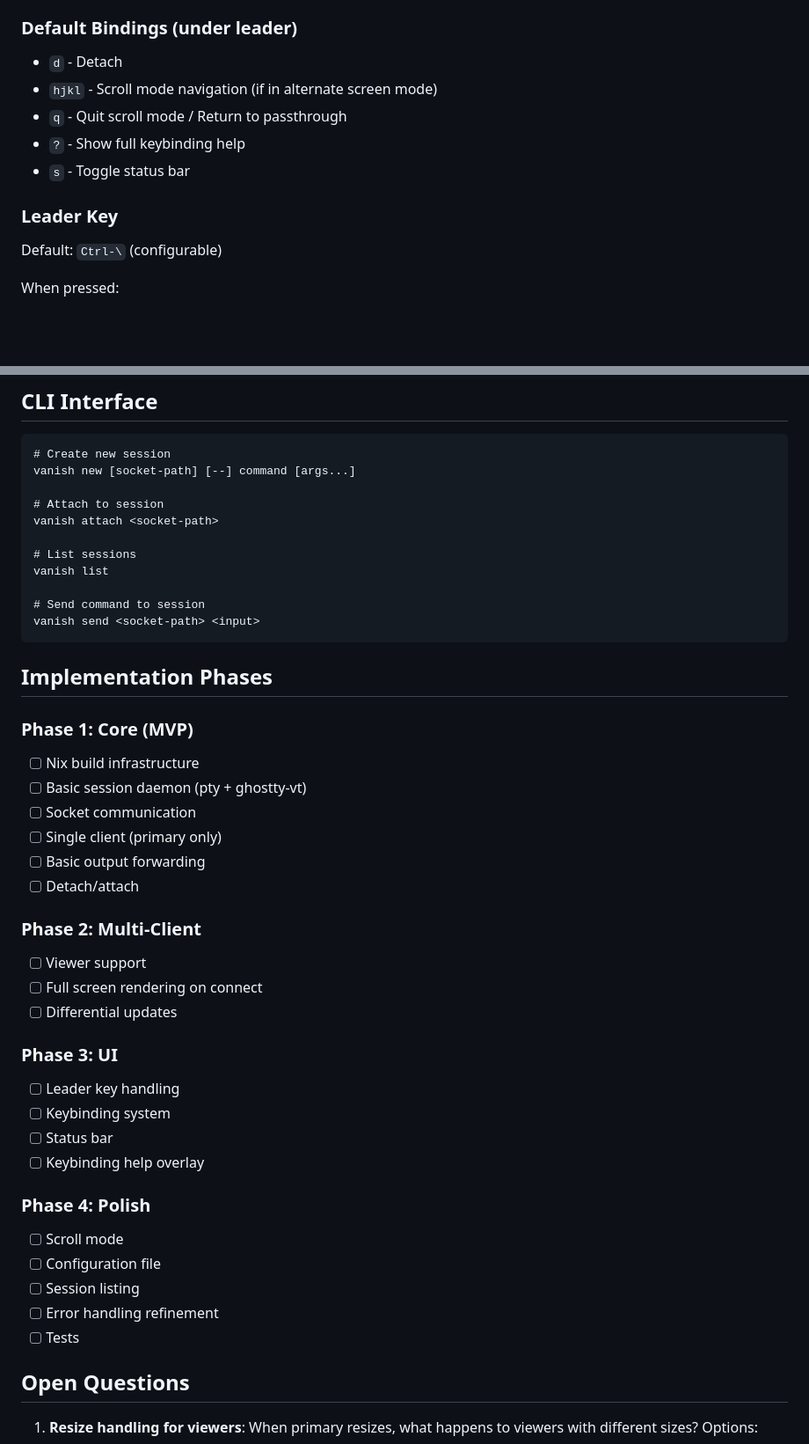
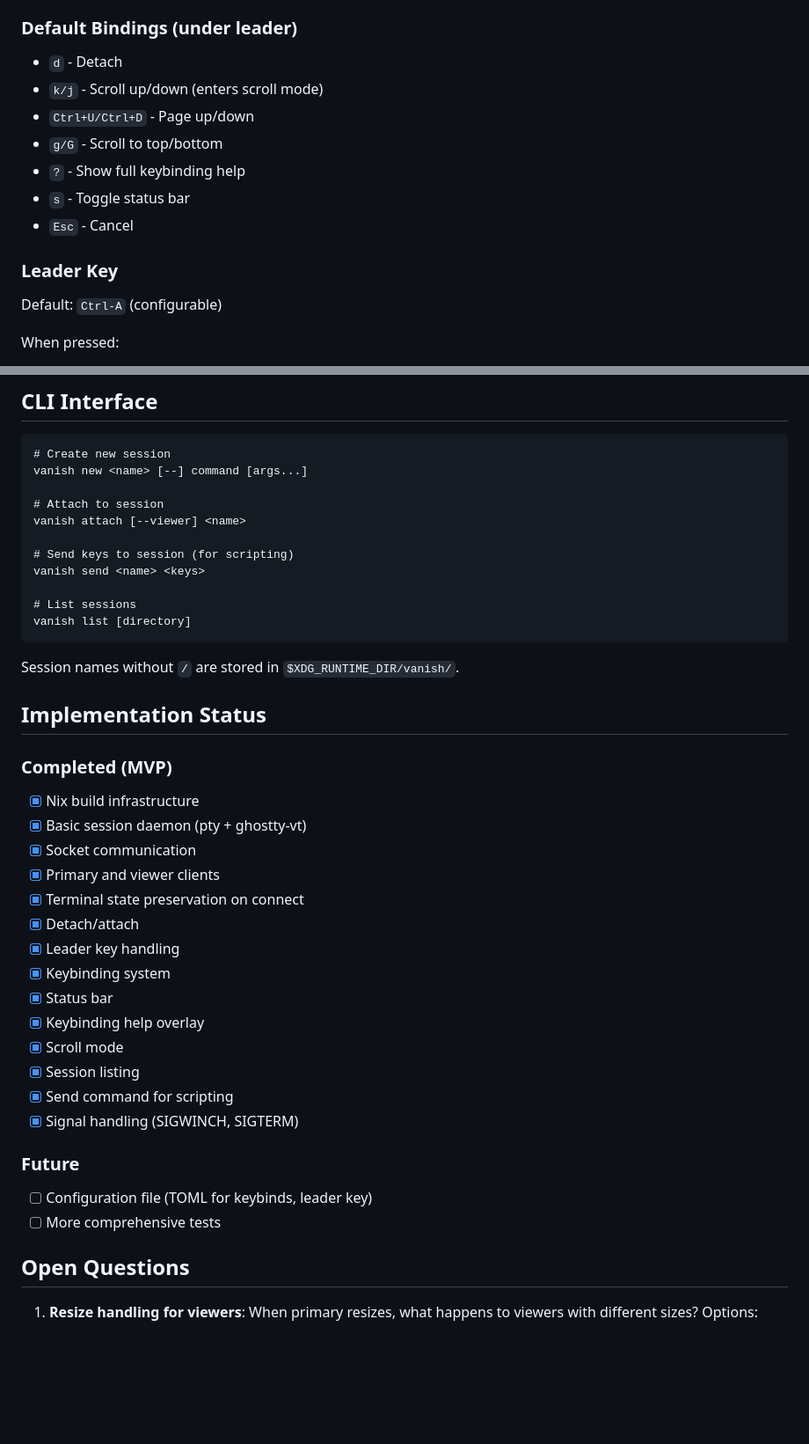
Before and after one commit to psyclyx/vanish, a Markdown page: DESIGN.md, 2 parts joined by grey strips. Shown at 88% size. Rendered like a GitHub page; blank space fills up the shorter version.

Commit message:
Update documentation to reflect current implementation
- DESIGN.md: Update keybindings and implementation status
- prompt.md: Mark session 3 progress items complete

Co-Authored-By: Claude Opus 4.5 <noreply@anthropic.com>

````diff
--- a/DESIGN.md
+++ b/DESIGN.md
@@ -100,14 +100,16 @@ When running apps like vim/nvim that use the alternate screen:
 ### Default Bindings (under leader)
 
 - `d` - Detach
-- `hjkl` - Scroll mode navigation (if in alternate screen mode)
-- `q` - Quit scroll mode / Return to passthrough
+- `k/j` - Scroll up/down (enters scroll mode)
+- `Ctrl+U/Ctrl+D` - Page up/down
+- `g/G` - Scroll to top/bottom
 - `?` - Show full keybinding help
 - `s` - Toggle status bar
+- `Esc` - Cancel
 
 ### Leader Key
 
-Default: `Ctrl-\` (configurable)
+Default: `Ctrl-A` (configurable)
 
 When pressed:
 1. Enter leader mode
@@ -171,49 +173,43 @@ status_bar = false
 
 ```
 # Create new session
-vanish new [socket-path] [--] command [args...]
+vanish new <name> [--] command [args...]
 
 # Attach to session
-vanish attach <socket-path>
+vanish attach [--viewer] <name>
+
+# Send keys to session (for scripting)
+vanish send <name> <keys>
 
 # List sessions
-vanish list
-
-# Send command to session
-vanish send <socket-path> <input>
+vanish list [directory]
 ```
 
-## Implementation Phases
+Session names without `/` are stored in `$XDG_RUNTIME_DIR/vanish/`.
 
-### Phase 1: Core (MVP)
+## Implementation Status
 
-- [ ] Nix build infrastructure
-- [ ] Basic session daemon (pty + ghostty-vt)
-- [ ] Socket communication
-- [ ] Single client (primary only)
-- [ ] Basic output forwarding
-- [ ] Detach/attach
+### Completed (MVP)
 
-### Phase 2: Multi-Client
+- [x] Nix build infrastructure
+- [x] Basic session daemon (pty + ghostty-vt)
+- [x] Socket communication
+- [x] Primary and viewer clients
+- [x] Terminal state preservation on connect
+- [x] Detach/attach
+- [x] Leader key handling
+- [x] Keybinding system
+- [x] Status bar
+- [x] Keybinding help overlay
+- [x] Scroll mode
+- [x] Session listing
+- [x] Send command for scripting
+- [x] Signal handling (SIGWINCH, SIGTERM)
 
-- [ ] Viewer support
-- [ ] Full screen rendering on connect
-- [ ] Differential updates
+### Future
 
-### Phase 3: UI
-
-- [ ] Leader key handling
-- [ ] Keybinding system
-- [ ] Status bar
-- [ ] Keybinding help overlay
-
-### Phase 4: Polish
-
-- [ ] Scroll mode
-- [ ] Configuration file
-- [ ] Session listing
-- [ ] Error handling refinement
-- [ ] Tests
+- [ ] Configuration file (TOML for keybinds, leader key)
+- [ ] More comprehensive tests
 
 ## Open Questions
 
````
Also changed, not shown: prompt.md (+5 -2 lines).
